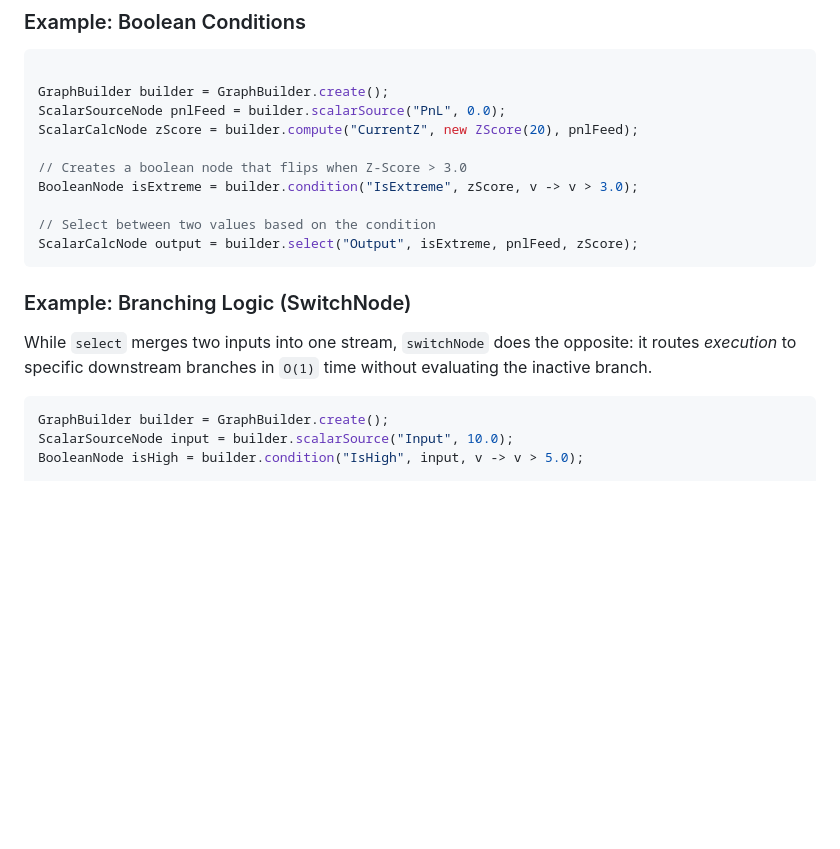
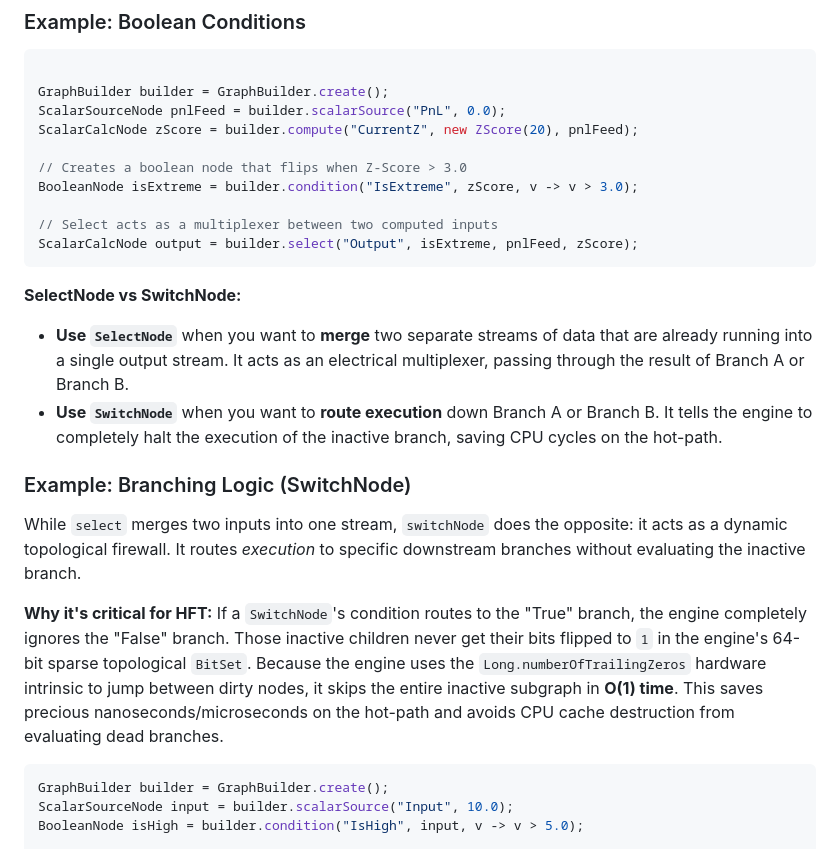
Before and after one commit to jihoh/LowLatencyGraph, a Markdown page: README.md, the part around one of its changes. Drawn GitHub-style; blank space fills up the shorter version.

````diff
--- a/README.md
+++ b/README.md
@@ -163,13 +188,20 @@ ScalarCalcNode zScore = builder.compute("CurrentZ", new ZScore(20), pnlFeed);
 // Creates a boolean node that flips when Z-Score > 3.0
 BooleanNode isExtreme = builder.condition("IsExtreme", zScore, v -> v > 3.0);
 
-// Select between two values based on the condition
+// Select acts as a multiplexer between two computed inputs
 ScalarCalcNode output = builder.select("Output", isExtreme, pnlFeed, zScore);
 ```
 
+**SelectNode vs SwitchNode:**
+*   **Use `SelectNode`** when you want to **merge** two separate streams of data that are already running into a single output stream. It acts as an electrical multiplexer, passing through the result of Branch A or Branch B.
+*   **Use `SwitchNode`** when you want to **route execution** down Branch A or Branch B. It tells the engine to completely halt the execution of the inactive branch, saving CPU cycles on the hot-path.
+
 ### Example: Branching Logic (SwitchNode)
 
-While `select` merges two inputs into one stream, `switchNode` does the opposite: it routes *execution* to specific downstream branches in `O(1)` time without evaluating the inactive branch.
+While `select` merges two inputs into one stream, `switchNode` does the opposite: it acts as a dynamic topological firewall. It routes *execution* to specific downstream branches without evaluating the inactive branch.
+
+**Why it's critical for HFT:**
+If a `SwitchNode`'s condition routes to the "True" branch, the engine completely ignores the "False" branch. Those inactive children never get their bits flipped to `1` in the engine's 64-bit sparse topological `BitSet`. Because the engine uses the `Long.numberOfTrailingZeros` hardware intrinsic to jump between dirty nodes, it skips the entire inactive subgraph in **O(1) time**. This saves precious nanoseconds/microseconds on the hot-path and avoids CPU cache destruction from evaluating dead branches.
 
 ```java
 GraphBuilder builder = GraphBuilder.create();
````
Also changed, not shown: other parts of README.md (+25 -0 lines).
